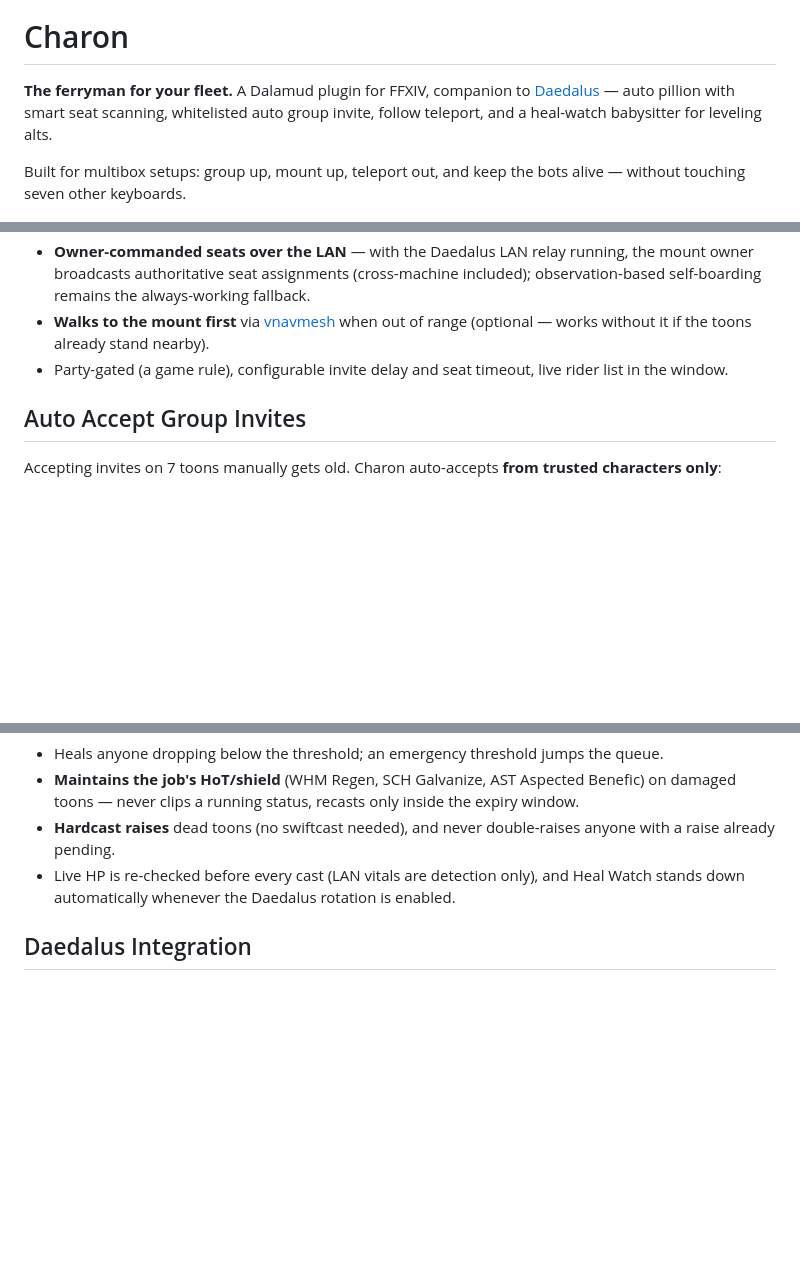
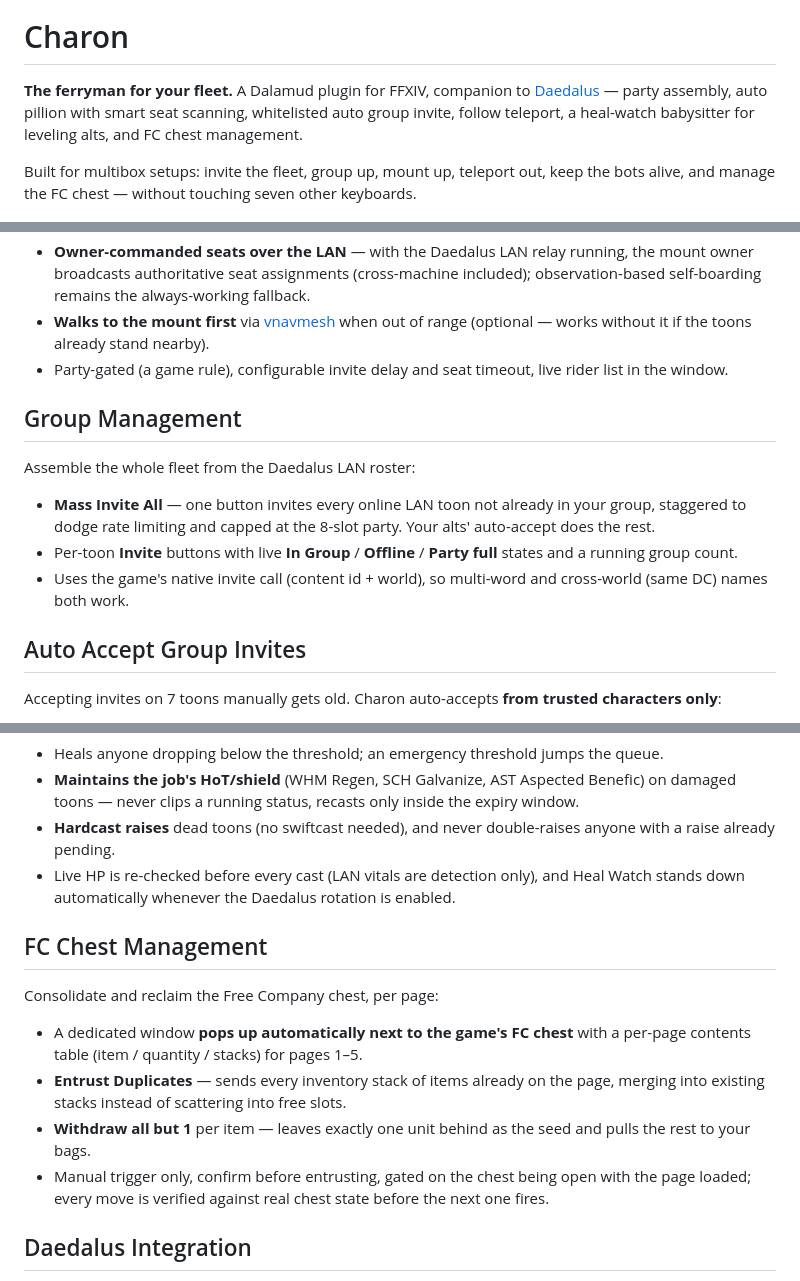
Before and after one commit to ofnature/Charon, a Markdown page: README.md, 3 parts joined by grey strips. GitHub-like rendering; blank space fills up the shorter version.

Commit message:
docs: README covers Group Management + FC Chest; note README-on-release rule
Co-Authored-By: Claude Fable 5 <noreply@anthropic.com>

```diff
--- a/README.md
+++ b/README.md
@@ -4,9 +4,9 @@
 
 # Charon
 
-**The ferryman for your fleet.** A Dalamud plugin for FFXIV, companion to [Daedalus](https://github.com/ofnature/Daedalus) — auto pillion with smart seat scanning, whitelisted auto group invite, follow teleport, and a heal-watch babysitter for leveling alts.
+**The ferryman for your fleet.** A Dalamud plugin for FFXIV, companion to [Daedalus](https://github.com/ofnature/Daedalus) — party assembly, auto pillion with smart seat scanning, whitelisted auto group invite, follow teleport, a heal-watch babysitter for leveling alts, and FC chest management.
 
-Built for multibox setups: group up, mount up, teleport out, and keep the bots alive — without touching seven other keyboards.
+Built for multibox setups: invite the fleet, group up, mount up, teleport out, keep the bots alive, and manage the FC chest — without touching seven other keyboards.
 
 <p align="center">
   <img src="images/ui-main.png" width="500" alt="Charon window — Auto Pillion (mockup)">
@@ -20,6 +20,14 @@ Existing auto-pillion tools default everyone to seat 2 and spam it when taken. C
 - **Owner-commanded seats over the LAN** — with the Daedalus LAN relay running, the mount owner broadcasts authoritative seat assignments (cross-machine included); observation-based self-boarding remains the always-working fallback.
 - **Walks to the mount first** via [vnavmesh](https://github.com/awgil/ffxiv_navmesh) when out of range (optional — works without it if the toons already stand nearby).
 - Party-gated (a game rule), configurable invite delay and seat timeout, live rider list in the window.
+
+## Group Management
+
+Assemble the whole fleet from the Daedalus LAN roster:
+
+- **Mass Invite All** — one button invites every online LAN toon not already in your group, staggered to dodge rate limiting and capped at the 8-slot party. Your alts' auto-accept does the rest.
+- Per-toon **Invite** buttons with live **In Group** / **Offline** / **Party full** states and a running group count.
+- Uses the game's native invite call (content id + world), so multi-word and cross-world (same DC) names both work.
 
 ## Auto Accept Group Invites
 
@@ -50,6 +58,15 @@ A healer toon babysits the whole fleet from Daedalus LAN vitals — **including
 - **Hardcast raises** dead toons (no swiftcast needed), and never double-raises anyone with a raise already pending.
 - Live HP is re-checked before every cast (LAN vitals are detection only), and Heal Watch stands down automatically whenever the Daedalus rotation is enabled.
 
+## FC Chest Management
+
+Consolidate and reclaim the Free Company chest, per page:
+
+- A dedicated window **pops up automatically next to the game's FC chest** with a per-page contents table (item / quantity / stacks) for pages 1–5.
+- **Entrust Duplicates** — sends every inventory stack of items already on the page, merging into existing stacks instead of scattering into free slots.
+- **Withdraw all but 1** per item — leaves exactly one unit behind as the seed and pulls the rest to your bags.
+- Manual trigger only, confirm before entrusting, gated on the chest being open with the page loaded; every move is verified against real chest state before the next one fires.
+
 ## Daedalus Integration
 
 When [Daedalus](https://github.com/ofnature/Daedalus) is loaded, Charon consumes its LAN party roster + vitals over IPC and its LAN relay for cross-machine coordination — reconnects survive plugin reloads, and everything degrades gracefully to the manual whitelist when Daedalus is absent.
```
Also changed, not shown: other parts of README.md (+1 -1 lines), CLAUDE.md (+1 -0 lines).
